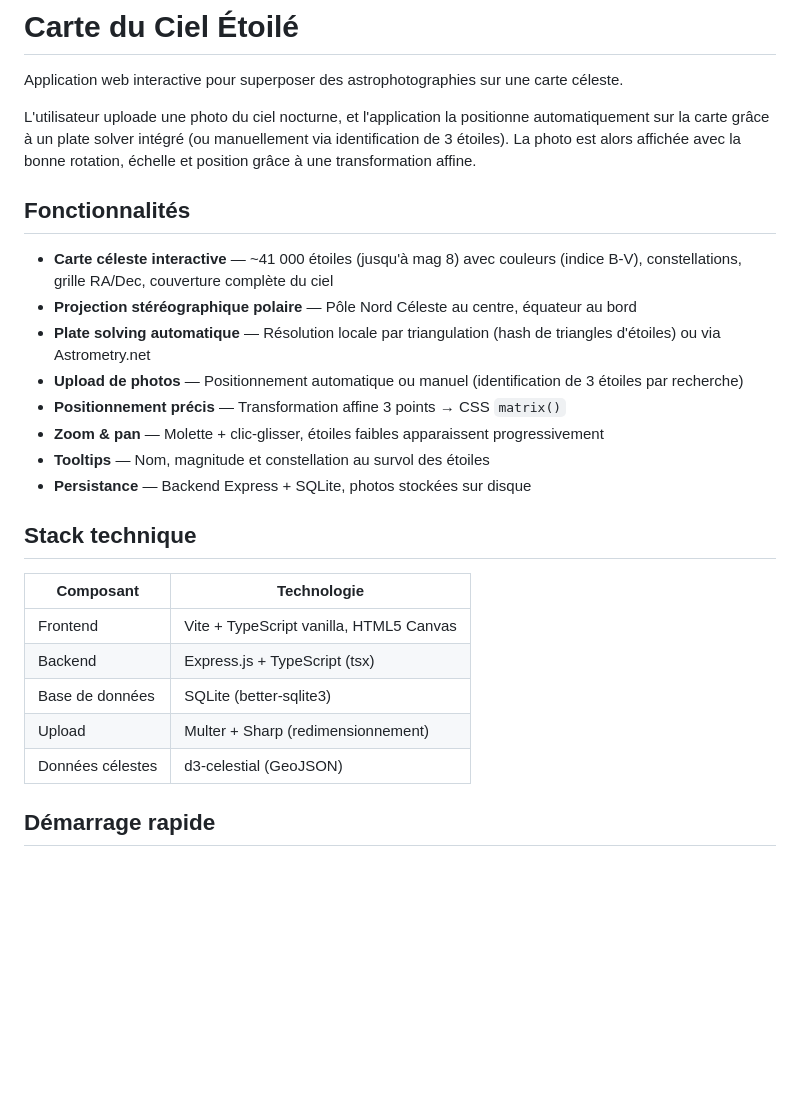
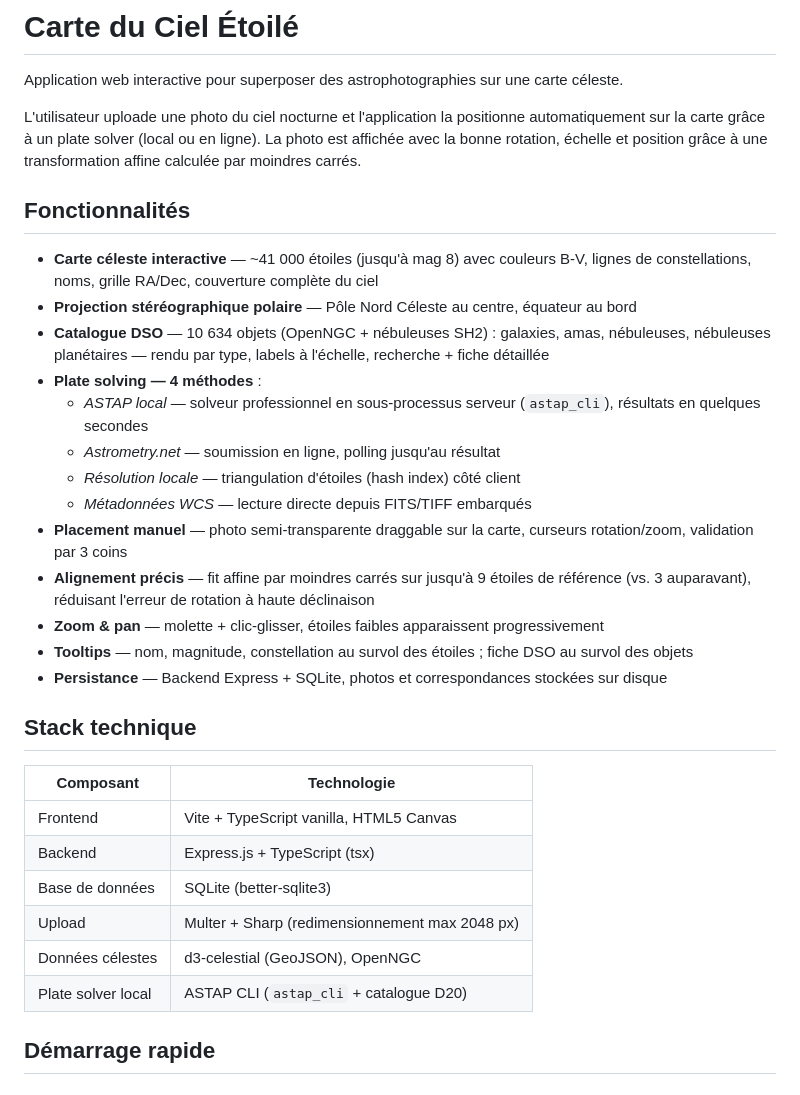
Before and after one commit to vemore/star-photo-map, a Markdown page: README.md, the part around one of its changes. Drawn GitHub-style; blank space fills up the shorter version.

```diff
--- a/README.md
+++ b/README.md
@@ -2,18 +2,23 @@
 
 Application web interactive pour superposer des astrophotographies sur une carte céleste.
 
-L'utilisateur uploade une photo du ciel nocturne, et l'application la positionne automatiquement sur la carte grâce à un plate solver intégré (ou manuellement via identification de 3 étoiles). La photo est alors affichée avec la bonne rotation, échelle et position grâce à une transformation affine.
+L'utilisateur uploade une photo du ciel nocturne et l'application la positionne automatiquement sur la carte grâce à un plate solver (local ou en ligne). La photo est affichée avec la bonne rotation, échelle et position grâce à une transformation affine calculée par moindres carrés.
 
 ## Fonctionnalités
 
-- **Carte céleste interactive** — ~41 000 étoiles (jusqu'à mag 8) avec couleurs (indice B-V), constellations, grille RA/Dec, couverture complète du ciel
+- **Carte céleste interactive** — ~41 000 étoiles (jusqu'à mag 8) avec couleurs B-V, lignes de constellations, noms, grille RA/Dec, couverture complète du ciel
 - **Projection stéréographique polaire** — Pôle Nord Céleste au centre, équateur au bord
-- **Plate solving automatique** — Résolution locale par triangulation (hash de triangles d'étoiles) ou via Astrometry.net
-- **Upload de photos** — Positionnement automatique ou manuel (identification de 3 étoiles par recherche)
-- **Positionnement précis** — Transformation affine 3 points → CSS `matrix()`
-- **Zoom & pan** — Molette + clic-glisser, étoiles faibles apparaissent progressivement
-- **Tooltips** — Nom, magnitude et constellation au survol des étoiles
-- **Persistance** — Backend Express + SQLite, photos stockées sur disque
+- **Catalogue DSO** — 10 634 objets (OpenNGC + nébuleuses SH2) : galaxies, amas, nébuleuses, nébuleuses planétaires — rendu par type, labels à l'échelle, recherche + fiche détaillée
+- **Plate solving — 4 méthodes** :
+  - *ASTAP local* — solveur professionnel en sous-processus serveur (`astap_cli`), résultats en quelques secondes
+  - *Astrometry.net* — soumission en ligne, polling jusqu'au résultat
+  - *Résolution locale* — triangulation d'étoiles (hash index) côté client
+  - *Métadonnées WCS* — lecture directe depuis FITS/TIFF embarqués
+- **Placement manuel** — photo semi-transparente draggable sur la carte, curseurs rotation/zoom, validation par 3 coins
+- **Alignement précis** — fit affine par moindres carrés sur jusqu'à 9 étoiles de référence (vs. 3 auparavant), réduisant l'erreur de rotation à haute déclinaison
+- **Zoom & pan** — molette + clic-glisser, étoiles faibles apparaissent progressivement
+- **Tooltips** — nom, magnitude, constellation au survol des étoiles ; fiche DSO au survol des objets
+- **Persistance** — Backend Express + SQLite, photos et correspondances stockées sur disque
 
 ## Stack technique
 
@@ -22,8 +27,9 @@ L'utilisateur uploade une photo du ciel nocturne, et l'application la positionne
 | Frontend | Vite + TypeScript vanilla, HTML5 Canvas |
 | Backend | Express.js + TypeScript (tsx) |
 | Base de données | SQLite (better-sqlite3) |
-| Upload | Multer + Sharp (redimensionnement) |
-| Données célestes | d3-celestial (GeoJSON) |
+| Upload | Multer + Sharp (redimensionnement max 2048 px) |
+| Données célestes | d3-celestial (GeoJSON), OpenNGC |
+| Plate solver local | ASTAP CLI (`astap_cli` + catalogue D20) |
 
 ## Démarrage rapide
 
```
Also changed, not shown: other parts of README.md (+29 -9 lines).
